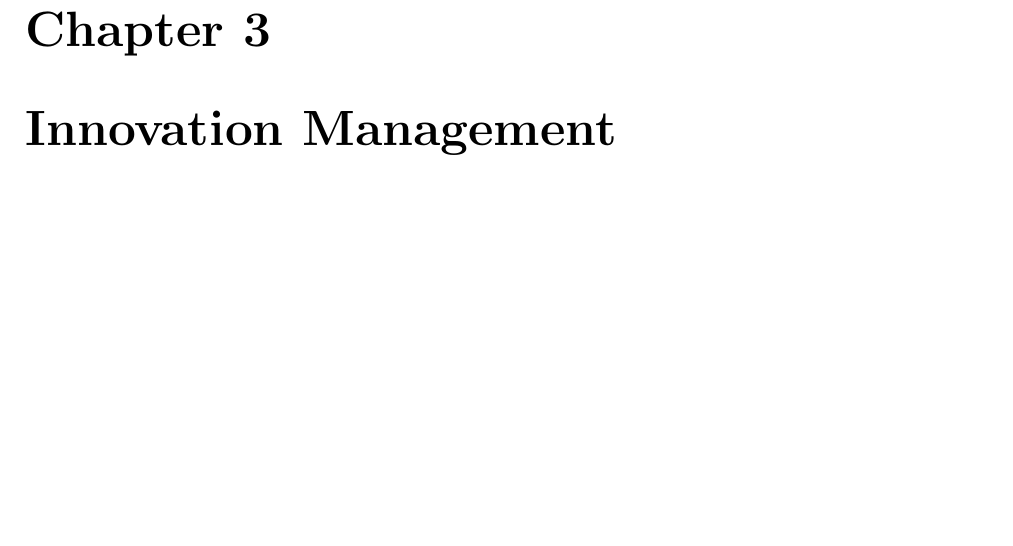
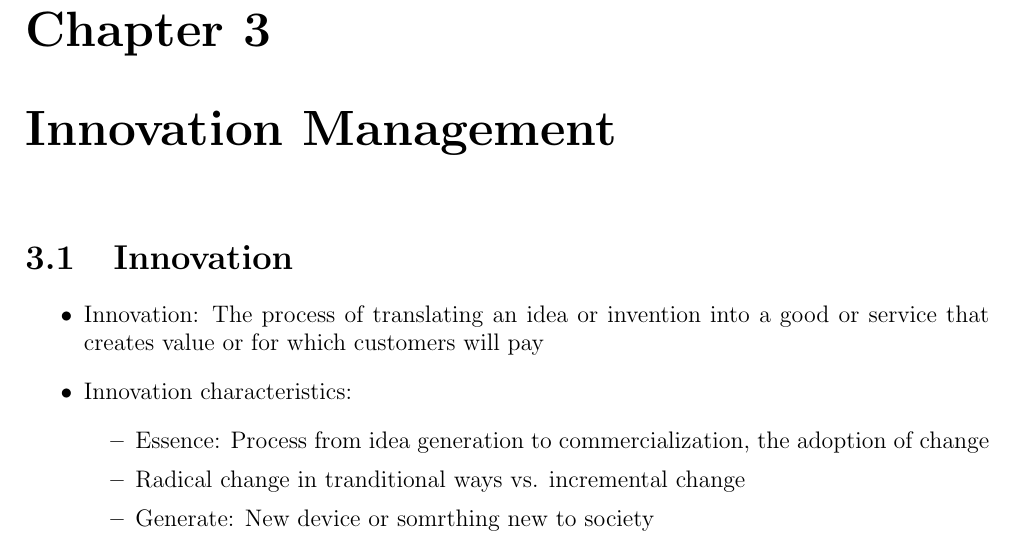
Before and after one commit to CuteCat233/EBU5606-PDM, a LaTeX thesis (Product Development.tex): part of page 12 of 12, cut so that both start at the same text, the shorter picture padded with empty space. Compiled offline with pdfLaTeX.

Commit message:
Topic 3 page 4

```diff
--- a/Product Development.tex
+++ b/Product Development.tex
@@ -383,4 +383,14 @@
 
 % Topic 3
 \chapter{Innovation Management}
+\section{Innovation}
+\begin{itemize}
+    \item Innovation: The process of translating an idea or invention into a good or service that creates value or for which customers will pay
+    \item Innovation characteristics:
+    \begin{itemize}
+        \item Essence: Process from idea generation to commercialization, the adoption of change
+        \item Radical change in tranditional ways vs. incremental change
+        \item Generate: New device or somrthing new to society
+    \end{itemize}
+\end{itemize}
 \end{document}
```
Also changed, not shown: Product Development.pdf, 1 other file.
